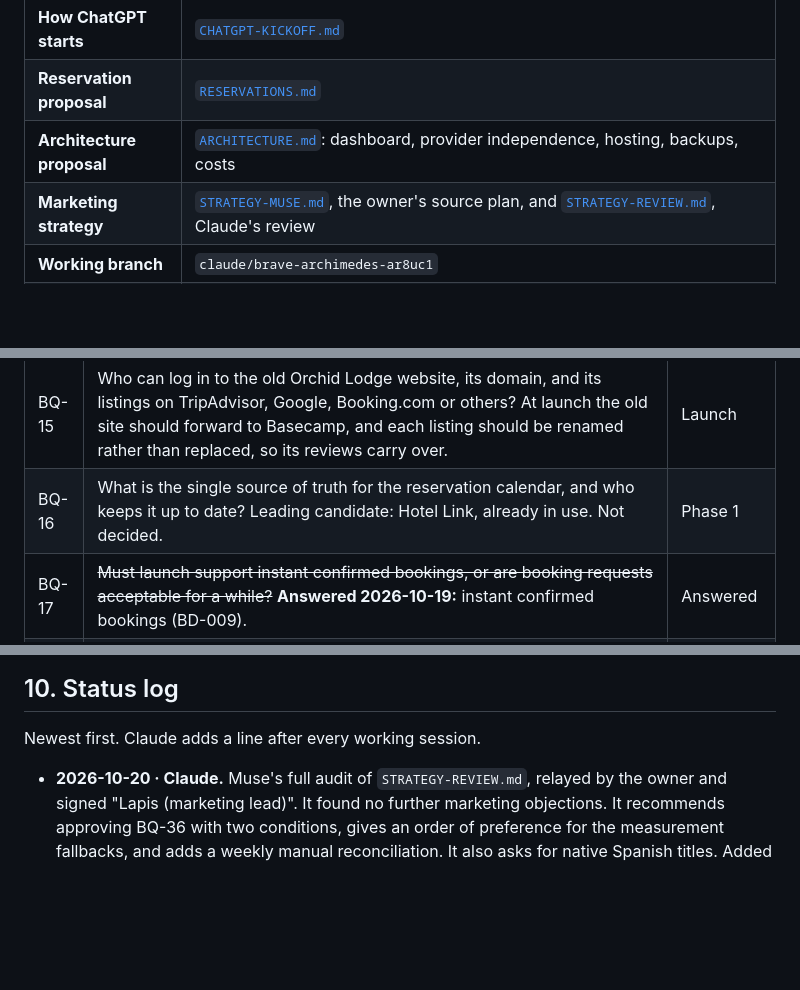
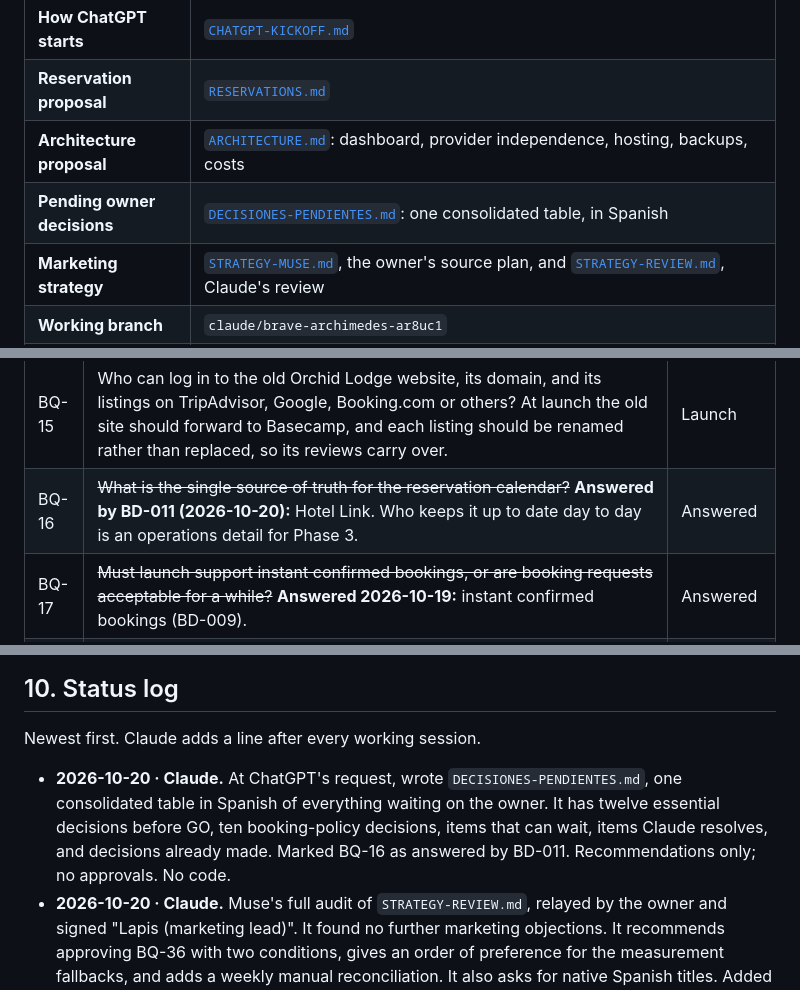
Before and after one commit to jeanpaulcocaleca-create/Claude-repository, a Markdown page: basecamp/CODEX.md, 3 parts joined by grey strips. GitHub-like rendering; blank space fills up the shorter version.

```diff
--- a/basecamp/CODEX.md
+++ b/basecamp/CODEX.md
@@ -12,6 +12,7 @@ The owner, ChatGPT and Claude all work from this file.
 | **How ChatGPT starts** | [`CHATGPT-KICKOFF.md`](CHATGPT-KICKOFF.md) |
 | **Reservation proposal** | [`RESERVATIONS.md`](RESERVATIONS.md) |
 | **Architecture proposal** | [`ARCHITECTURE.md`](ARCHITECTURE.md): dashboard, provider independence, hosting, backups, costs |
+| **Pending owner decisions** | [`DECISIONES-PENDIENTES.md`](DECISIONES-PENDIENTES.md): one consolidated table, in Spanish |
 | **Marketing strategy** | [`STRATEGY-MUSE.md`](STRATEGY-MUSE.md), the owner's source plan, and [`STRATEGY-REVIEW.md`](STRATEGY-REVIEW.md), Claude's review |
 | **Working branch** | `claude/brave-archimedes-ar8uc1` |
 | **Conversation** | [Pull request #2](https://github.com/jeanpaulcocaleca-create/Claude-repository/pull/2) |
@@ -256,7 +257,7 @@ A revised phase plan that adds the Owner Dashboard is proposed in `ARCHITECTURE.
 | BQ-13 | Does Basecamp have its own Google Business Profile? Who can log in to it? | Phase 4 |
 | BQ-14 | Basecamp's own cancellation, check-in and check-out, children, pets and smoking rules. **Owner preferences recorded 2026-10-20:** card guarantee, free cancellation to 24 hours before check-in, fair late and no-show penalty, optional 50% deposit. Proposed configuration in `RESERVATIONS.md` section 9, not approved. Still open: check-in and check-out times, cutoff hour, children, pets, smoking. | Phase 1 |
 | BQ-15 | Who can log in to the old Orchid Lodge website, its domain, and its listings on TripAdvisor, Google, Booking.com or others? At launch the old site should forward to Basecamp, and each listing should be renamed rather than replaced, so its reviews carry over. | Launch |
-| BQ-16 | What is the single source of truth for the reservation calendar, and who keeps it up to date? Leading candidate: Hotel Link, already in use. Not decided. | Phase 1 |
+| BQ-16 | ~~What is the single source of truth for the reservation calendar?~~ **Answered by BD-011 (2026-10-20):** Hotel Link. Who keeps it up to date day to day is an operations detail for Phase 3. | Answered |
 | BQ-17 | ~~Must launch support instant confirmed bookings, or are booking requests acceptable for a while?~~ **Answered 2026-10-19:** instant confirmed bookings (BD-009). | Answered |
 | BQ-18 | Which current URLs, backlinks and indexed pages must keep working or forward to new pages? | Phase 1 |
 | BQ-19 | Which amenities are verified, and what does each room rate include? | Phase 1 |
@@ -334,6 +335,7 @@ The owner shared a marketing strategy written by Muse with Claude and ChatGPT an
 
 Newest first. Claude adds a line after every working session.
 
+- **2026-10-20 · Claude.** At ChatGPT's request, wrote `DECISIONES-PENDIENTES.md`, one consolidated table in Spanish of everything waiting on the owner. It has twelve essential decisions before GO, ten booking-policy decisions, items that can wait, items Claude resolves, and decisions already made. Marked BQ-16 as answered by BD-011. Recommendations only; no approvals. No code.
 - **2026-10-20 · Claude.** Muse's full audit of `STRATEGY-REVIEW.md`, relayed by the owner and signed "Lapis (marketing lead)". It found no further marketing objections. It recommends approving BQ-36 with two conditions, gives an order of preference for the measurement fallbacks, and adds a weekly manual reconciliation. It also asks for native Spanish titles. Added section 12, a proposed permanent event map with deduplication, plus option F and the fallback order in section 11 and the audit rows in section 10. Muse's "approved" is recorded as a recommendation: BQ-31, BQ-34, BQ-35 and BQ-36 still need the owner's word. No code.
 - **2026-10-20 · Claude.** Muse's response to the strategy review, relayed by the owner. Muse accepts the corrections and agrees on BQ-34, BQ-35 and BQ-31, adding that the café should get a full section. It flags Hotel Link question 13 as business-critical. Added Muse as marketing advisor in section 1, with advice-only status. Updated BQ-34. Added `STRATEGY-REVIEW.md` sections 10 and 11, on Muse's positions and on measuring bookings that finish on Hotel Link, with fallbacks A to E. Split question 13 in `RESERVATIONS.md` into priority sub-questions a to e. No owner decision recorded; no code.
 - **2026-10-20 · Claude.** The owner shared Muse's strategy plan and asked for an analysis, its incorporation and an honest opinion. Saved it as `STRATEGY-MUSE.md` and wrote `STRATEGY-REVIEW.md`. The review covers what is already planned, what to adopt, conflicts with BD-006, BD-009 and BQ-31, evidence-based corrections, architecture changes at $0, realistic search goals and a combined build order. Recorded BD-014, added BQ-34 to BQ-36, and added Hotel Link question 13 on analytics and pixel in its checkout. Added the dashboard's Guides, Reviews and Tracking sections to `ARCHITECTURE.md`. No code.
```
Also changed, not shown: basecamp/DECISIONES-PENDIENTES.md (added, +105 -0 lines).
